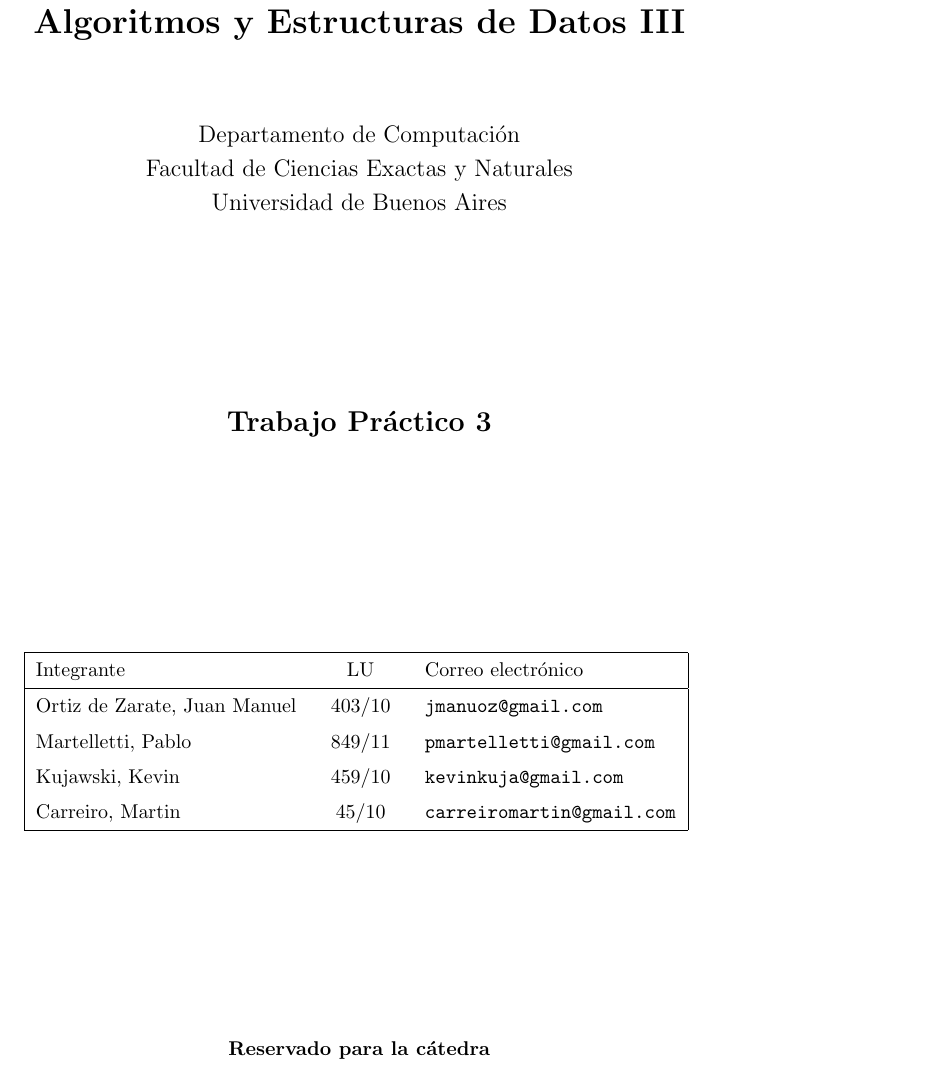
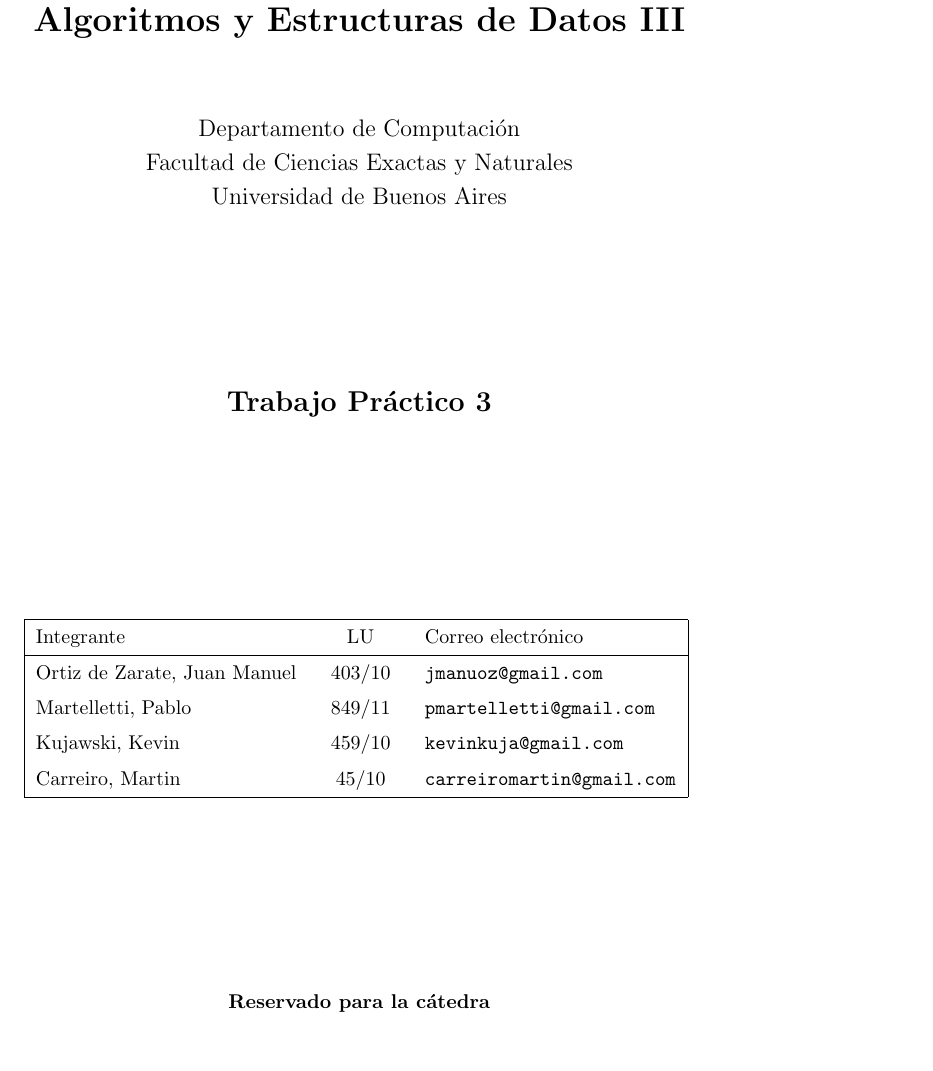
Before and after one commit to mcarreiro/martin301290-algo3, a LaTeX document (tp3/informe/informe.tex): part of page 1 of 17 before the commit and part of page 1 of 18 after it, cut so that both start at the same text, the shorter picture padded with empty space. Compiled offline with pdfLaTeX; a LaTeX package or settings file that is missing is left out.

Commit message:
margenes agrandados a 1.7 cm

```diff
--- a/tp3/informe/informe.tex
+++ b/tp3/informe/informe.tex
@@ -1,7 +1,7 @@
 \documentclass[8pt, A4]{article}
 
 %Margenes de la pagina.  otra opcion, usar \usepackage{a4wide}
-\usepackage[paper=a4paper, left=0.8cm, right=0.8cm, bottom=1.3cm, top=0.9cm]{geometry}
+\usepackage[paper=a4paper, left=1.7cm, right=1.7cm, bottom=1.7cm, top=1.7cm]{geometry}
 \usepackage{color}
 
 %este paquete permite incluir acentos.  Notar que espera un formato ANSI-blah de archivo.  Si en lugar de eso se tiene un utf8 (usual en los linux), entonces usar \usepackage[utf8]{inputenc}
```
